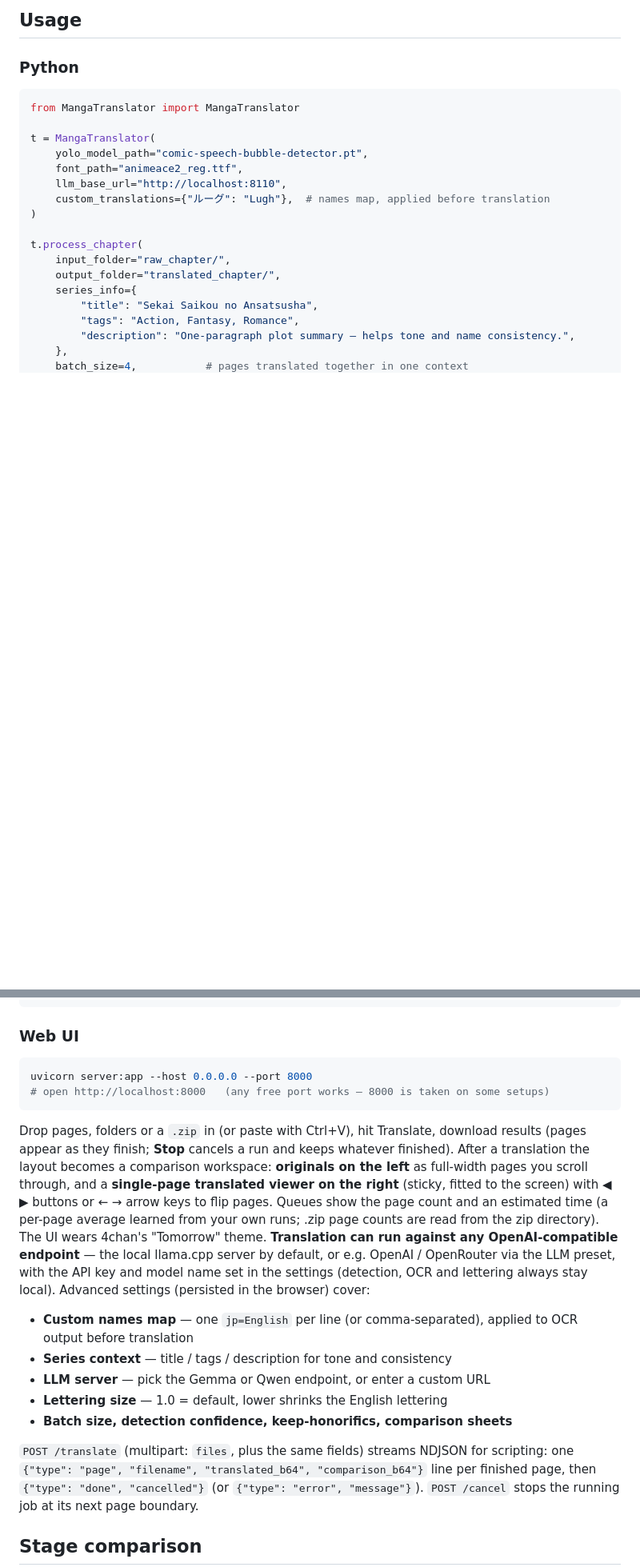
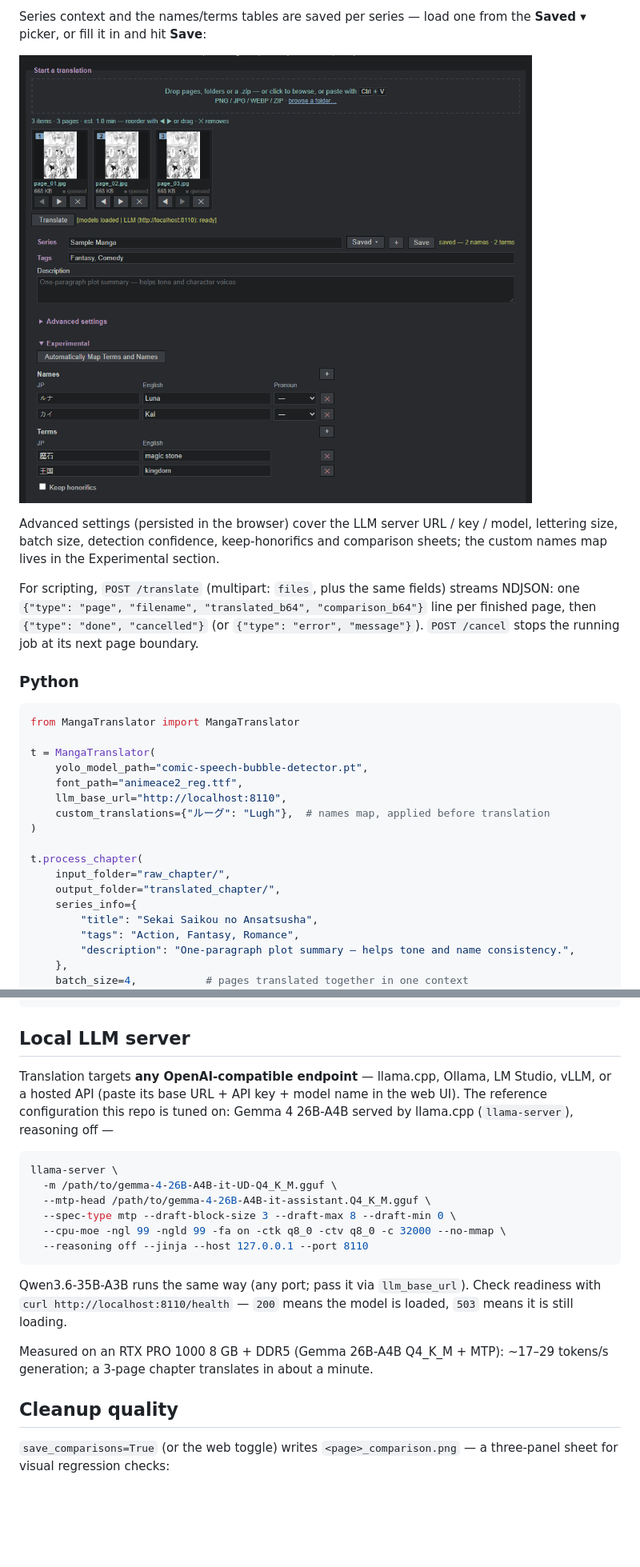
Before and after one commit to ArsVie/Multi-Modal-Manga-Translation-Pipeline, a Markdown page: README.md, 2 parts joined by grey strips. Shown: that part at 80% size. GitHub-like rendering; pictures changed too: docs/ui-02-names-terms.png (added); blank space fills up the shorter version.

````diff
--- a/README.md
+++ b/README.md
@@ -95,5 +69,11 @@ Measured on an RTX PRO 1000 8 GB + DDR5 (Gemma 26B-A4B Q4_K_M + MTP): ~17–29 t
 
-## Usage
+Series context and the names/terms tables are saved per series — load one from the **Saved ▾** picker, or fill it in and hit **Save**:
+
+![Names and terms — per-series config with pronouns](docs/ui-02-names-terms.png)
+
+Advanced settings (persisted in the browser) cover the LLM server URL / key / model, lettering size, batch size, detection confidence, keep-honorifics and comparison sheets; the custom names map lives in the Experimental section.
+
+For scripting, `POST /translate` (multipart: `files`, plus the same fields) streams NDJSON: one `{"type": "page", "filename", "translated_b64", "comparison_b64"}` line per finished page, then `{"type": "done", "cancelled"}` (or `{"type": "error", "message"}`). `POST /cancel` stops the running job at its next page boundary.
 
 ### Python
 
@@ -120,22 +100,24 @@ t.process_chapter(
 )
 ```
 
-### Web UI
+## Local LLM server
+
+Translation targets **any OpenAI-compatible endpoint** — llama.cpp, Ollama, LM Studio, vLLM, or a hosted API (paste its base URL + API key + model name in the web UI). The reference configuration this repo is tuned on: Gemma 4 26B-A4B served by llama.cpp (`llama-server`), reasoning off —
 
 ```bash
-uvicorn server:app --host 0.0.0.0 --port 8000
-# open http://localhost:8000   (any free port works — 8000 is taken on some setups)
+llama-server \
+  -m /path/to/gemma-4-26B-A4B-it-UD-Q4_K_M.gguf \
+  --mtp-head /path/to/gemma-4-26B-A4B-it-assistant.Q4_K_M.gguf \
+  --spec-type mtp --draft-block-size 3 --draft-max 8 --draft-min 0 \
+  --cpu-moe -ngl 99 -ngld 99 -fa on -ctk q8_0 -ctv q8_0 -c 32000 --no-mmap \
+  --reasoning off --jinja --host 127.0.0.1 --port 8110
 ```
 
-Drop pages, folders or a `.zip` in (or paste with Ctrl+V), hit Translate, download results (pages appear as they finish; **Stop** cancels a run and keeps whatever finished). After a translation the layout becomes a comparison workspace: **originals on the left** as full-width pages you scroll through, and a **single-page translated viewer on the right** (sticky, fitted to the screen) with ◀ ▶ buttons or ← → arrow keys to flip pages. Queues show the page count and an estimated time (a per-page average learned from your own runs; .zip page counts are read from the zip directory). The UI wears 4chan's "Tomorrow" theme. **Translation can run against any OpenAI-compatible endpoint** — the local llama.cpp server by default, or e.g. OpenAI / OpenRouter via the LLM preset, with the API key and model name set in the settings (detection, OCR and lettering always stay local). Advanced settings (persisted in the browser) cover:
+Qwen3.6-35B-A3B runs the same way (any port; pass it via `llm_base_url`). Check readiness with `curl http://localhost:8110/health` — `200` means the model is loaded, `503` means it is still loading.
 
-- **Custom names map** — one `jp=English` per line (or comma-separated), applied to OCR output before translation
-- **Series context** — title / tags / description for tone and consistency
-- **LLM server** — pick the Gemma or Qwen endpoint, or enter a custom URL
-- **Lettering size** — 1.0 = default, lower shrinks the English lettering
-- **Batch size, detection confidence, keep-honorifics, comparison sheets**
+Measured on an RTX PRO 1000 8 GB + DDR5 (Gemma 26B-A4B Q4_K_M + MTP): ~17–29 tokens/s generation; a 3-page chapter translates in about a minute.
 
-`POST /translate` (multipart: `files`, plus the same fields) streams NDJSON for scripting: one `{"type": "page", "filename", "translated_b64", "comparison_b64"}` line per finished page, then `{"type": "done", "cancelled"}` (or `{"type": "error", "message"}`). `POST /cancel` stops the running job at its next page boundary.
+## Cleanup quality
 
-## Stage comparison
+`save_comparisons=True` (or the web toggle) writes `<page>_comparison.png` — a three-panel sheet for visual regression checks:
 
````
Also changed, not shown: other parts of README.md (+19 -49 lines), docs/ui-01-main.png (added), docs/ui-03-translating.png (added), docs/ui-04-results.png (added).
